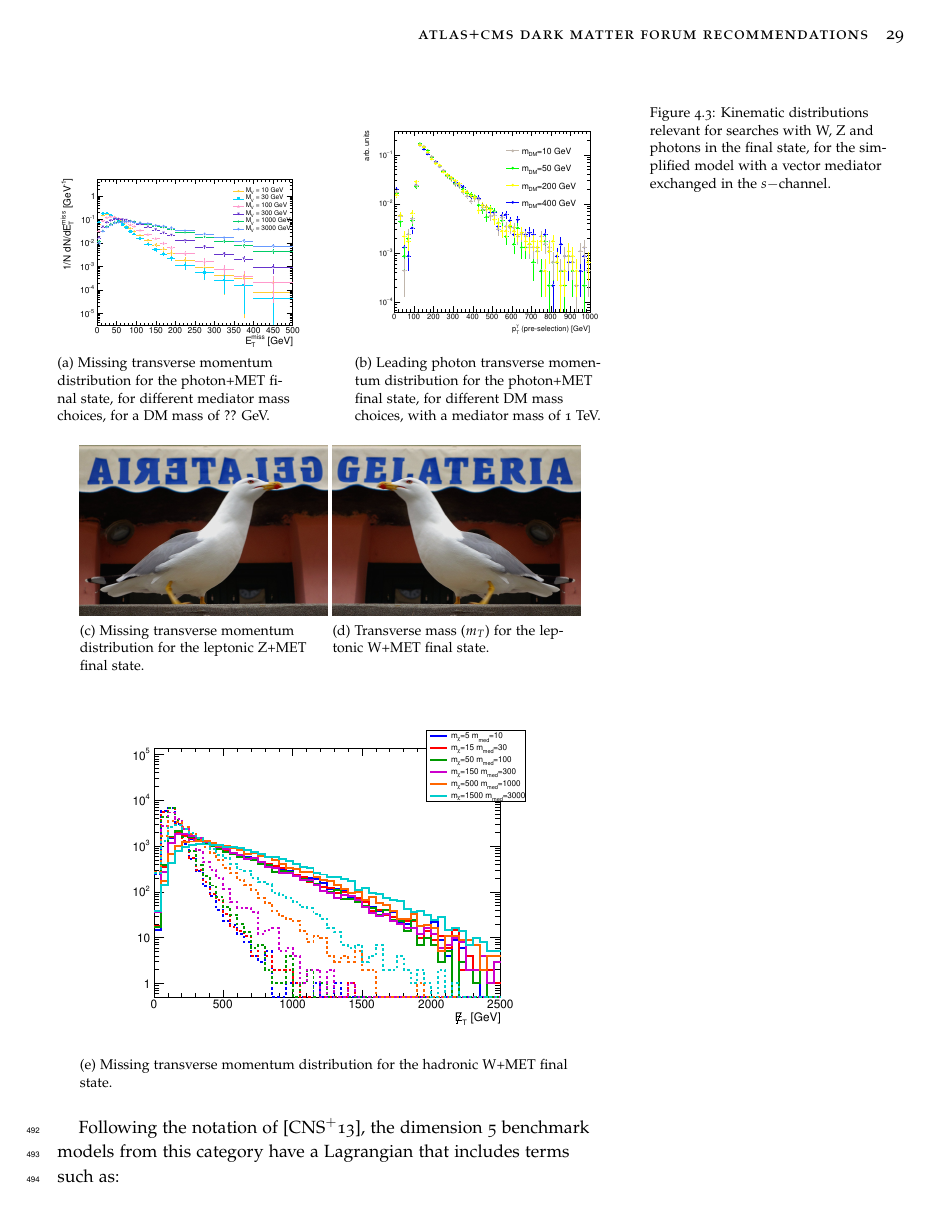
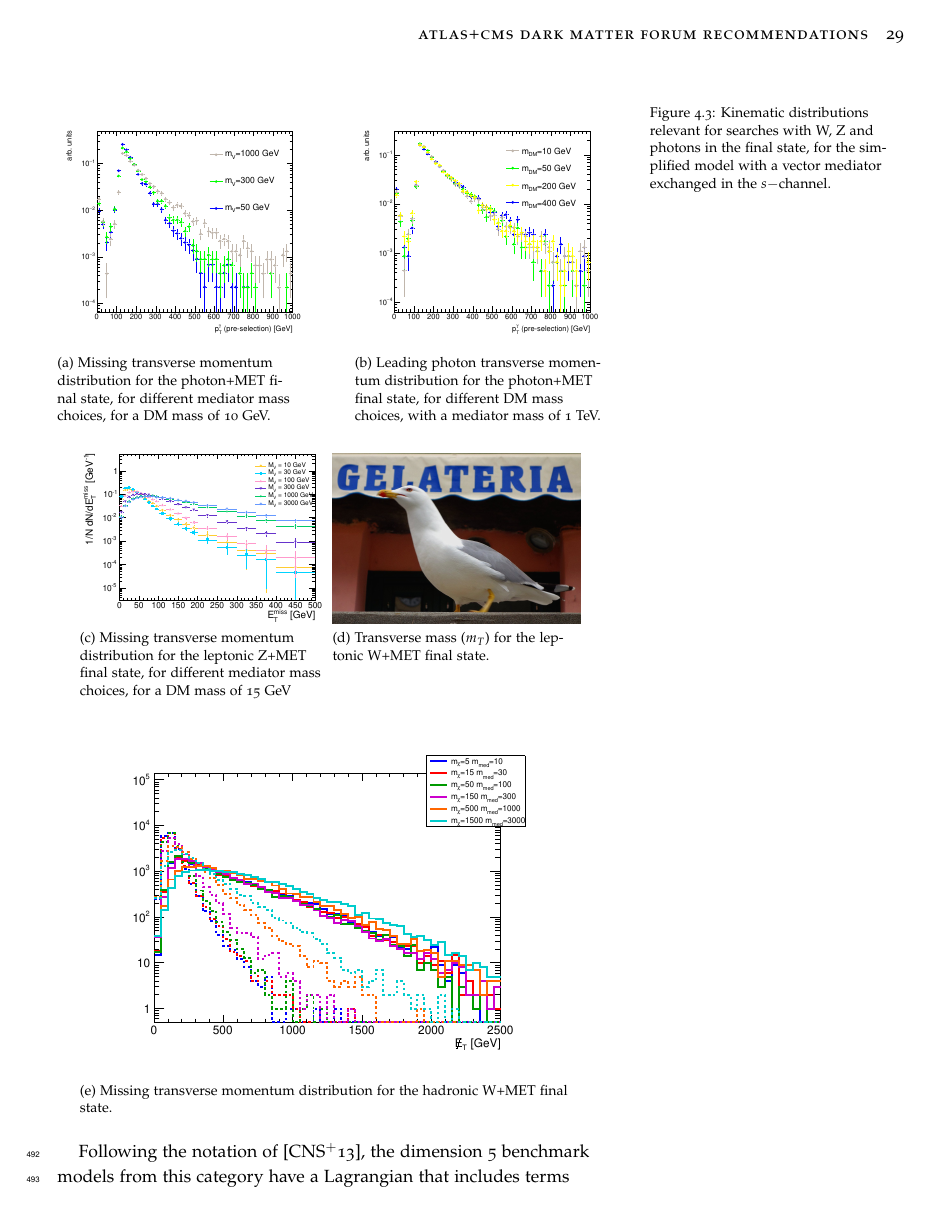
Before and after one commit to LHC-DMWG/DMF-EarlyRun2Models-whitepaper, a LaTeX book (doc/doc.tex, which reads doc/tex/EWSpecificModels.tex): page 29 of 52. Compiled offline with pdfLaTeX; a LaTeX package or settings file that is missing is left out.

Commit message:
Added Ren-jie's plot in the right place
git-svn-id: svn+ssh://svn.cern.ch/reps/LHCDMF/trunk@93 4525493e-7705-40b1-a816-d608a930855b

```diff
--- a/doc/tex/EWSpecificModels.tex
+++ b/doc/tex/EWSpecificModels.tex
@@ -147,22 +147,19 @@ benchmark points are shown in Table~\ref{table:x-sec}
 
 \begin{figure}[h!]
   \centering
-% %   \subfloat[Missing transverse momentum distribution for the photon+MET final state, for
-% %   different mediator mass choices, for a DM mass of 10 GeV.\label{fig:DMV_EW_gamma_MET}]{%
-% %       \includegraphics[width=0.45\textwidth]{figures/EW/ptGamma_filter120GeV_dmV_dm10GeV}
-% %     }%TODO: add this + equivalent plot of MET to appendix
   \subfloat[Missing transverse momentum distribution for the photon+MET final state, for
-  different mediator mass choices, for a DM mass of ?? GeV.\label{fig:DMV_EW_gamma_MET}]{%
-      \includegraphics[width=0.45\textwidth]{figures/EW/pt_vv_Mx15}
-    }%TODO: add equivalent plot of MET to appendix
+  different mediator mass choices, for a DM mass of 10 GeV.\label{fig:DMV_EW_gamma_MET}]{%
+      \includegraphics[width=0.45\textwidth]{figures/EW/ptGamma_filter120GeV_dmV_dm10GeV}
+    }%TODO: add this + equivalent plot of MET to appendix
     \hfill
   \subfloat[Leading photon transverse momentum distribution for the photon+MET final state,
   for different DM mass choices, with a mediator mass of 1 TeV.\label{fig:DMV_EW_gamma_pT}]{%
       \includegraphics[width=0.45\textwidth]{figures/EW/ptGamma_filter120GeV_dmV_mV1000GeV}
     }%TODO: add equivalent plot of MET to appendix
     \hfill
-  \subfloat[Missing transverse momentum distribution for the leptonic Z+MET final state.\label{fig:DMV_EW_Z_MET}]{%
-      \includegraphics[width=0.45\textwidth]{figures/llug}
+  \subfloat[Missing transverse momentum distribution for the leptonic Z+MET final state,
+  for different mediator mass choices, for a DM mass of 15 GeV\label{fig:DMV_EW_Z_MET}]{%
+      \includegraphics[width=0.45\textwidth]{figures/EW/pt_vv_Mx15}
     }
   \subfloat[Transverse mass ($m_T$) for the leptonic W+MET final state.\label{fig:DMV_EW_Wlep_mT}]{%
       \includegraphics[width=0.45\textwidth]{figures/gull}
```
Also changed, not shown: doc/doc.pdf.
